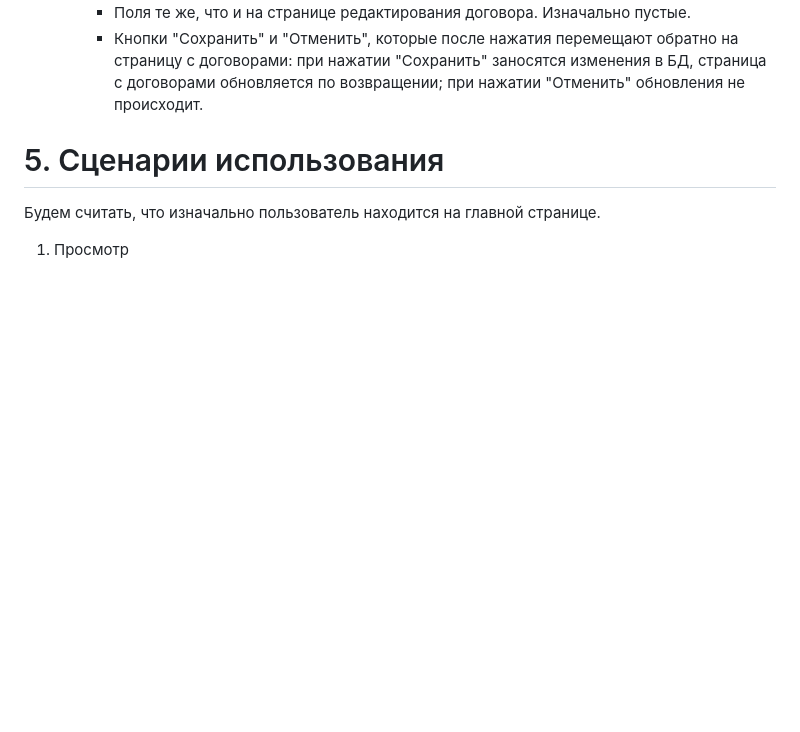
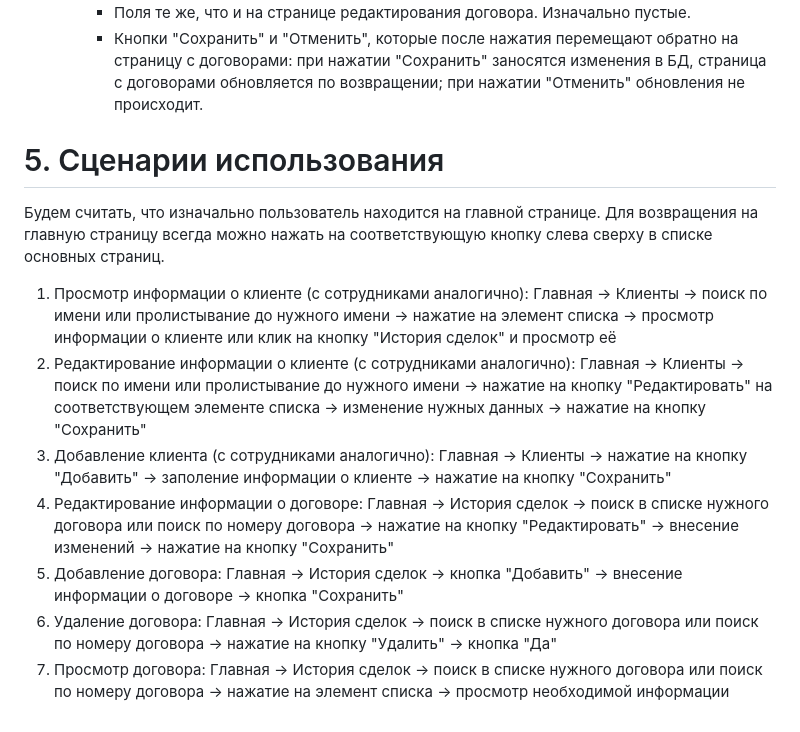
Before and after one commit to jewel3r/Java-prac, a Markdown page: README.md, the part around one of its changes. Drawn GitHub-style; blank space fills up the shorter version.

```diff
--- a/README.md
+++ b/README.md
@@ -54,4 +61,18 @@
           *  Кнопки "Сохранить" и "Отменить", которые после нажатия перемещают обратно на страницу с договорами: при нажатии "Сохранить" заносятся изменения в БД, страница с договорами обновляется по возвращении; при нажатии "Отменить" обновления не происходит.
 # 5. Сценарии использования
 Будем считать, что изначально пользователь находится на главной странице.
-1.  Просмотр
+Для возвращения на главную страницу всегда можно нажать на соответствующую кнопку слева сверху в списке основных страниц.
+1.  Просмотр информации о клиенте (с сотрудниками аналогично):
+        Главная -> Клиенты -> поиск по имени или пролистывание до нужного имени -> нажатие на элемент списка -> просмотр информации о клиенте или клик на кнопку "История сделок" и просмотр её
+2.  Редактирование информации о клиенте (с сотрудниками аналогично):
+        Главная -> Клиенты -> поиск по имени или пролистывание до нужного имени -> нажатие на кнопку "Редактировать" на соответствующем элементе списка -> изменение нужных данных -> нажатие на кнопку "Сохранить"
+3.  Добавление клиента (с сотрудниками аналогично):
+        Главная -> Клиенты -> нажатие на кнопку "Добавить" -> заполение информации о клиенте -> нажатие на кнопку "Сохранить"
+4.  Редактирование информации о договоре:
+        Главная -> История сделок -> поиск в списке нужного договора или поиск по номеру договора -> нажатие на кнопку "Редактировать" -> внесение изменений -> нажатие на кнопку "Сохранить"
+5.  Добавление договора:
+        Главная -> История сделок -> кнопка "Добавить" -> внесение информации о договоре -> кнопка "Сохранить"
+6.  Удаление договора:
+        Главная -> История сделок -> поиск в списке нужного договора или поиск по номеру договора -> нажатие на кнопку "Удалить" -> кнопка "Да"
+7. Просмотр договора:
+        Главная -> История сделок -> поиск в списке нужного договора или поиск по номеру договора -> нажатие на элемент списка -> просмотр необходимой информации
```
Also changed, not shown: other parts of README.md (+15 -8 lines).
